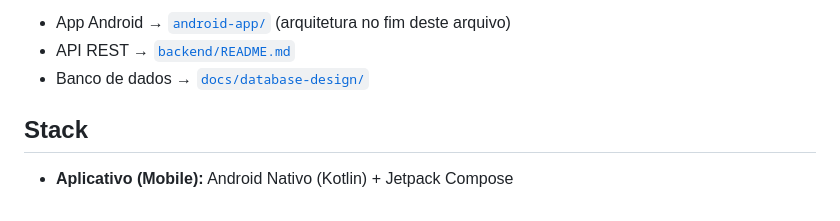
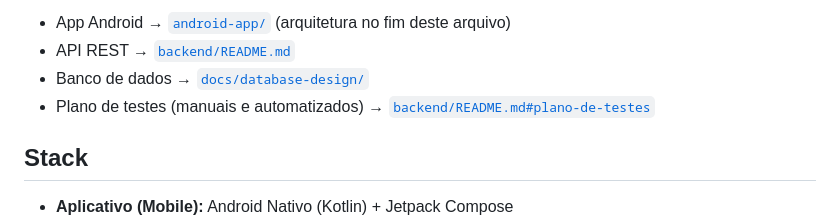
Before and after one commit to Code-Masters-F/GeoAlerta, a Markdown page: README.md, the part around the change. GitHub-like rendering.

```diff
--- a/README.md
+++ b/README.md
@@ -16,6 +16,7 @@ Detalhes específicos de cada parte estão em:
 - App Android → [`android-app/`](android-app/) (arquitetura no fim deste arquivo)
 - API REST → [`backend/README.md`](backend/README.md)
 - Banco de dados → [`docs/database-design/`](docs/database-design)
+- Plano de testes (manuais e automatizados) → [`backend/README.md#plano-de-testes`](backend/README.md#plano-de-testes)
 
 ## Stack
 
```
Also changed, not shown: backend/README.md (+82 -0 lines).
